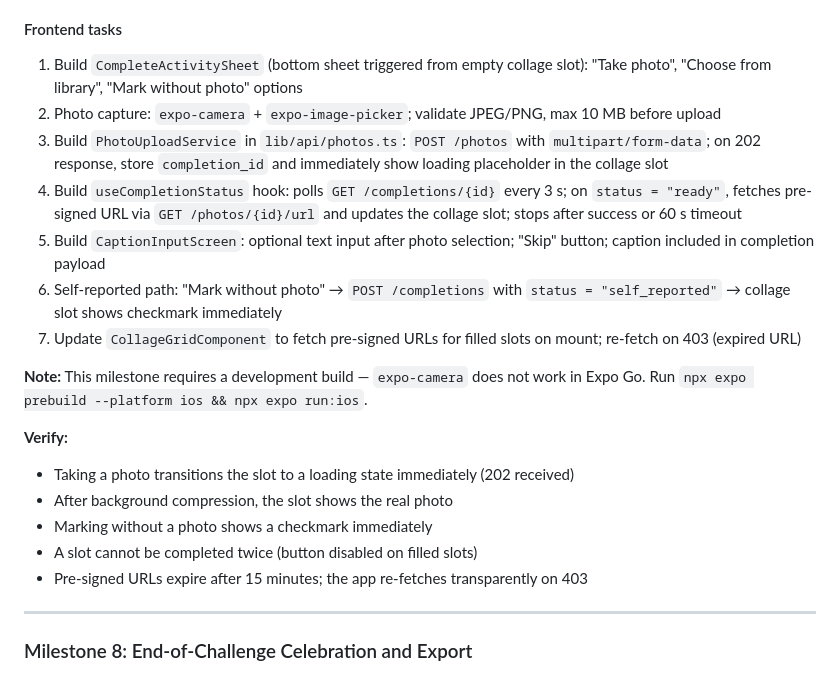
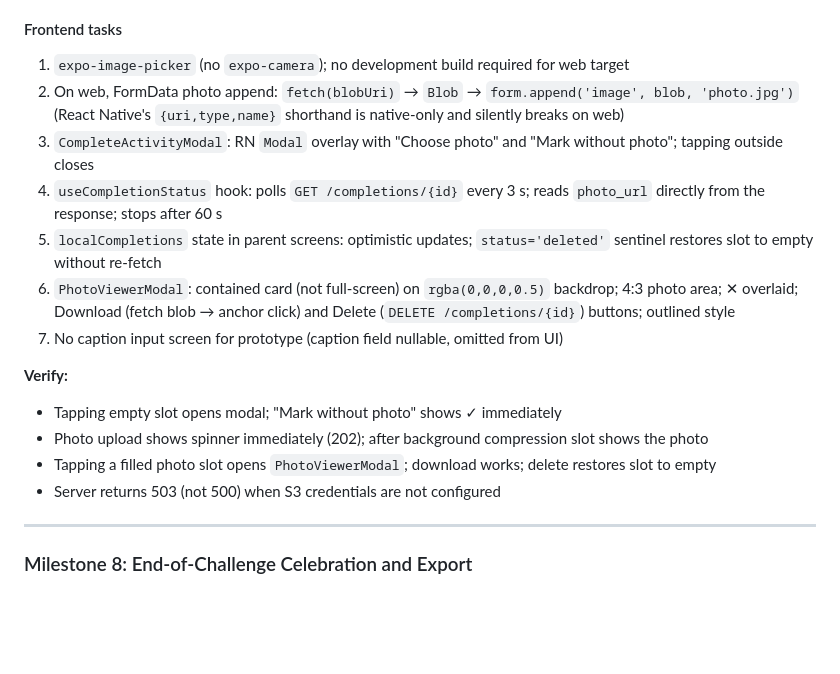
Before and after one commit to HIP26-DigitalBalance-home/DigitalBalanceAtHome, a Markdown page: docs/implementation-plan.md, the part around one of its changes. Rendered like a GitHub page; blank space fills up the shorter version.

```diff
--- a/docs/implementation-plan.md
+++ b/docs/implementation-plan.md
@@ -322,21 +325,18 @@
 
 #### Frontend tasks
-1. Build `CompleteActivitySheet` (bottom sheet triggered from empty collage slot): "Take photo", "Choose from library", "Mark without photo" options
-2. Photo capture: `expo-camera` + `expo-image-picker`; validate JPEG/PNG, max 10 MB before upload
-3. Build `PhotoUploadService` in `lib/api/photos.ts`: `POST /photos` with `multipart/form-data`; on 202 response, store `completion_id` and immediately show loading placeholder in the collage slot
-4. Build `useCompletionStatus` hook: polls `GET /completions/{id}` every 3 s; on `status = "ready"`, fetches pre-signed URL via `GET /photos/{id}/url` and updates the collage slot; stops after success or 60 s timeout
-5. Build `CaptionInputScreen`: optional text input after photo selection; "Skip" button; caption included in completion payload
-6. Self-reported path: "Mark without photo" → `POST /completions` with `status = "self_reported"` → collage slot shows checkmark immediately
-7. Update `CollageGridComponent` to fetch pre-signed URLs for filled slots on mount; re-fetch on 403 (expired URL)
-
-**Note:** This milestone requires a development build — `expo-camera` does not work in Expo Go. Run `npx expo prebuild --platform ios && npx expo run:ios`.
+1. `expo-image-picker` (no `expo-camera`); no development build required for web target
+2. On web, FormData photo append: `fetch(blobUri)` → `Blob` → `form.append('image', blob, 'photo.jpg')` (React Native's `{uri,type,name}` shorthand is native-only and silently breaks on web)
+3. `CompleteActivityModal`: RN `Modal` overlay with "Choose photo" and "Mark without photo"; tapping outside closes
+4. `useCompletionStatus` hook: polls `GET /completions/{id}` every 3 s; reads `photo_url` directly from the response; stops after 60 s
+5. `localCompletions` state in parent screens: optimistic updates; `status='deleted'` sentinel restores slot to empty without re-fetch
+6. `PhotoViewerModal`: contained card (not full-screen) on `rgba(0,0,0,0.5)` backdrop; 4:3 photo area; ✕ overlaid; Download (fetch blob → anchor click) and Delete (`DELETE /completions/{id}`) buttons; outlined style
+7. No caption input screen for prototype (caption field nullable, omitted from UI)
 
 **Verify:**
-- Taking a photo transitions the slot to a loading state immediately (202 received)
-- After background compression, the slot shows the real photo
-- Marking without a photo shows a checkmark immediately
-- A slot cannot be completed twice (button disabled on filled slots)
-- Pre-signed URLs expire after 15 minutes; the app re-fetches transparently on 403
+- Tapping empty slot opens modal; "Mark without photo" shows ✓ immediately
+- Photo upload shows spinner immediately (202); after background compression slot shows the photo
+- Tapping a filled photo slot opens `PhotoViewerModal`; download works; delete restores slot to empty
+- Server returns 503 (not 500) when S3 credentials are not configured
 
 ---
 
```
Also changed, not shown: other parts of docs/implementation-plan.md (+47 -24 lines), docs/requirements.md (+11 -6 lines).
